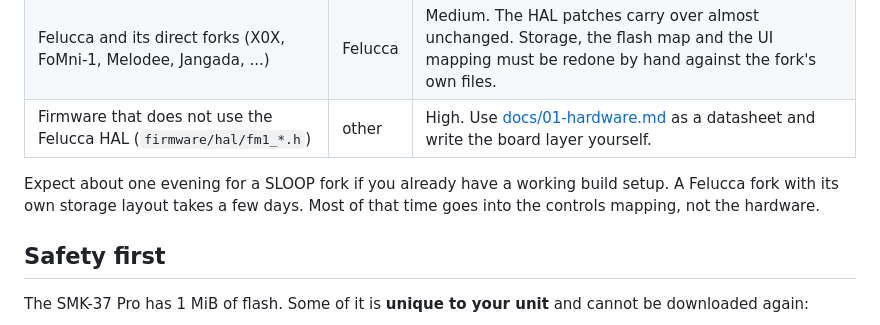
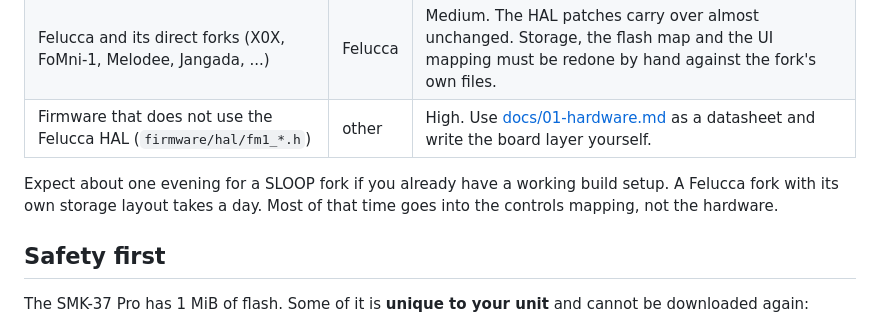
Before and after one commit to djStrombo/FM1-to-SMK37, a Markdown page: README.md, the part around the change. Drawn GitHub-style.

```diff
--- a/README.md
+++ b/README.md
@@ -35,7 +35,7 @@ the working reference for this guide.
 | Firmware that does not use the Felucca HAL (`firmware/hal/fm1_*.h`) | other | High. Use [docs/01-hardware.md](docs/01-hardware.md) as a datasheet and write the board layer yourself. |
 
 Expect about one evening for a SLOOP fork if you already have a working build setup. A Felucca fork with its own
-storage layout takes a few days. Most of that time goes into the controls mapping, not the hardware.
+storage layout takes a day. Most of that time goes into the controls mapping, not the hardware.
 
 ## Safety first
 
```
